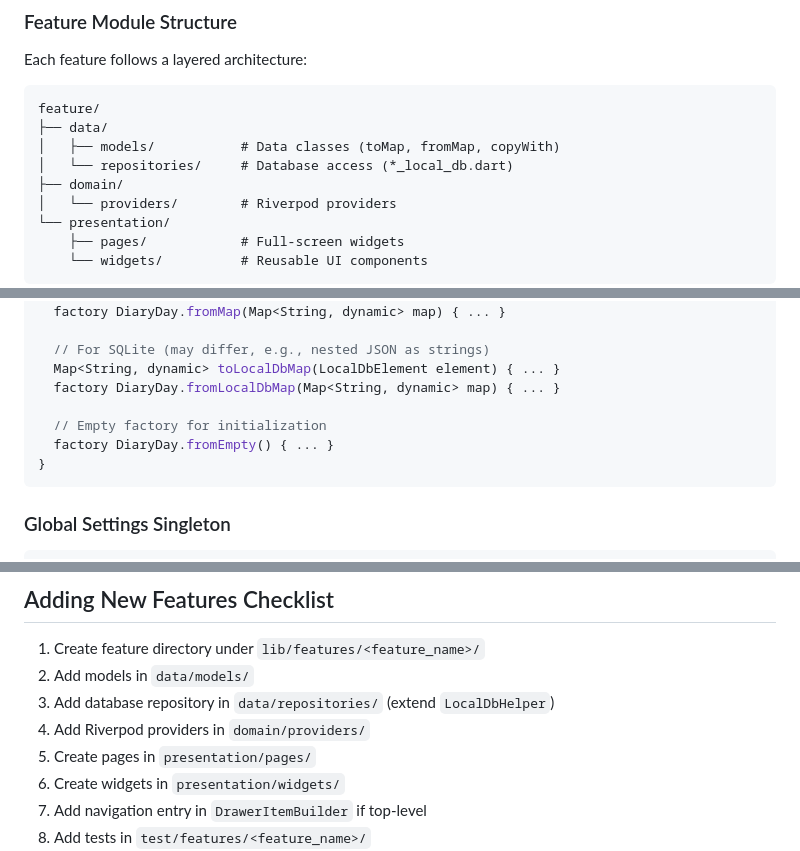
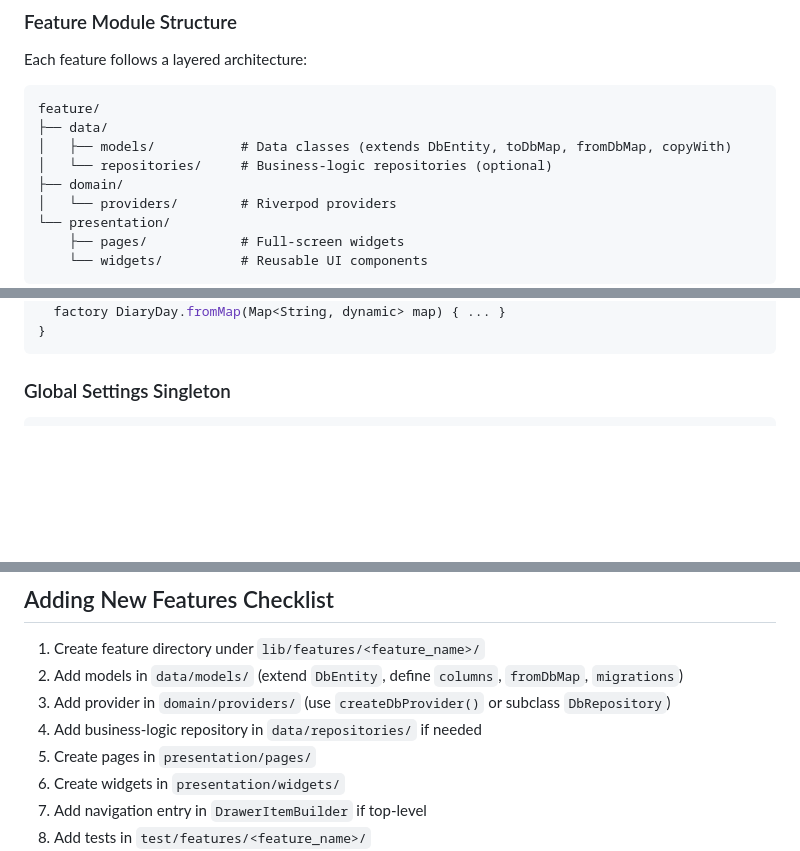
Before and after one commit to ChrisMoa/SimpleDiary, a Markdown page: docs/TECH_STACK.md, 3 parts joined by grey strips. Rendered like a GitHub page; blank space fills up the shorter version.

````diff
--- a/docs/TECH_STACK.md
+++ b/docs/TECH_STACK.md
@@ -148,8 +148,8 @@ Each feature follows a layered architecture:
 ```
 feature/
 ├── data/
-│   ├── models/           # Data classes (toMap, fromMap, copyWith)
-│   └── repositories/     # Database access (*_local_db.dart)
+│   ├── models/           # Data classes (extends DbEntity, toDbMap, fromDbMap, copyWith)
+│   └── repositories/     # Business-logic repositories (optional)
 ├── domain/
 │   └── providers/        # Riverpod providers
 └── presentation/
@@ -231,12 +281,5 @@ class DiaryDay implements LocalDbElement {
   Map<String, dynamic> toMap() { ... }
   factory DiaryDay.fromMap(Map<String, dynamic> map) { ... }
-
-  // For SQLite (may differ, e.g., nested JSON as strings)
-  Map<String, dynamic> toLocalDbMap(LocalDbElement element) { ... }
-  factory DiaryDay.fromLocalDbMap(Map<String, dynamic> map) { ... }
-
-  // Empty factory for initialization
-  factory DiaryDay.fromEmpty() { ... }
 }
 ```
 
@@ -562,9 +605,9 @@ flutter clean
 ## Adding New Features Checklist
 
 1. Create feature directory under `lib/features/<feature_name>/`
-2. Add models in `data/models/`
-3. Add database repository in `data/repositories/` (extend `LocalDbHelper`)
-4. Add Riverpod providers in `domain/providers/`
+2. Add models in `data/models/` (extend `DbEntity`, define `columns`, `fromDbMap`, `migrations`)
+3. Add provider in `domain/providers/` (use `createDbProvider()` or subclass `DbRepository`)
+4. Add business-logic repository in `data/repositories/` if needed
 5. Create pages in `presentation/pages/`
 6. Create widgets in `presentation/widgets/`
 7. Add navigation entry in `DrawerItemBuilder` if top-level
````
Also changed, not shown: other parts of docs/TECH_STACK.md (+74 -24 lines).
